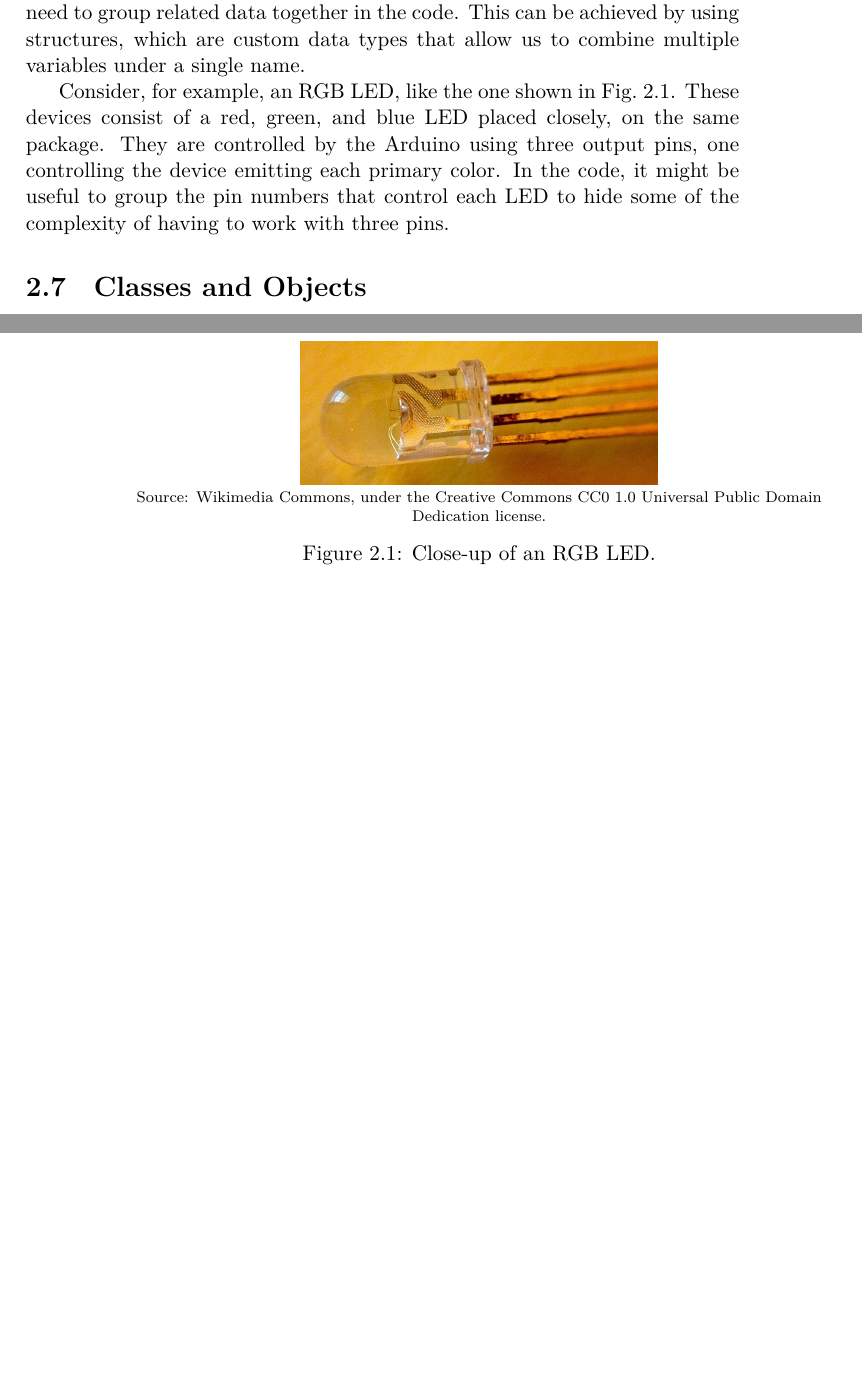
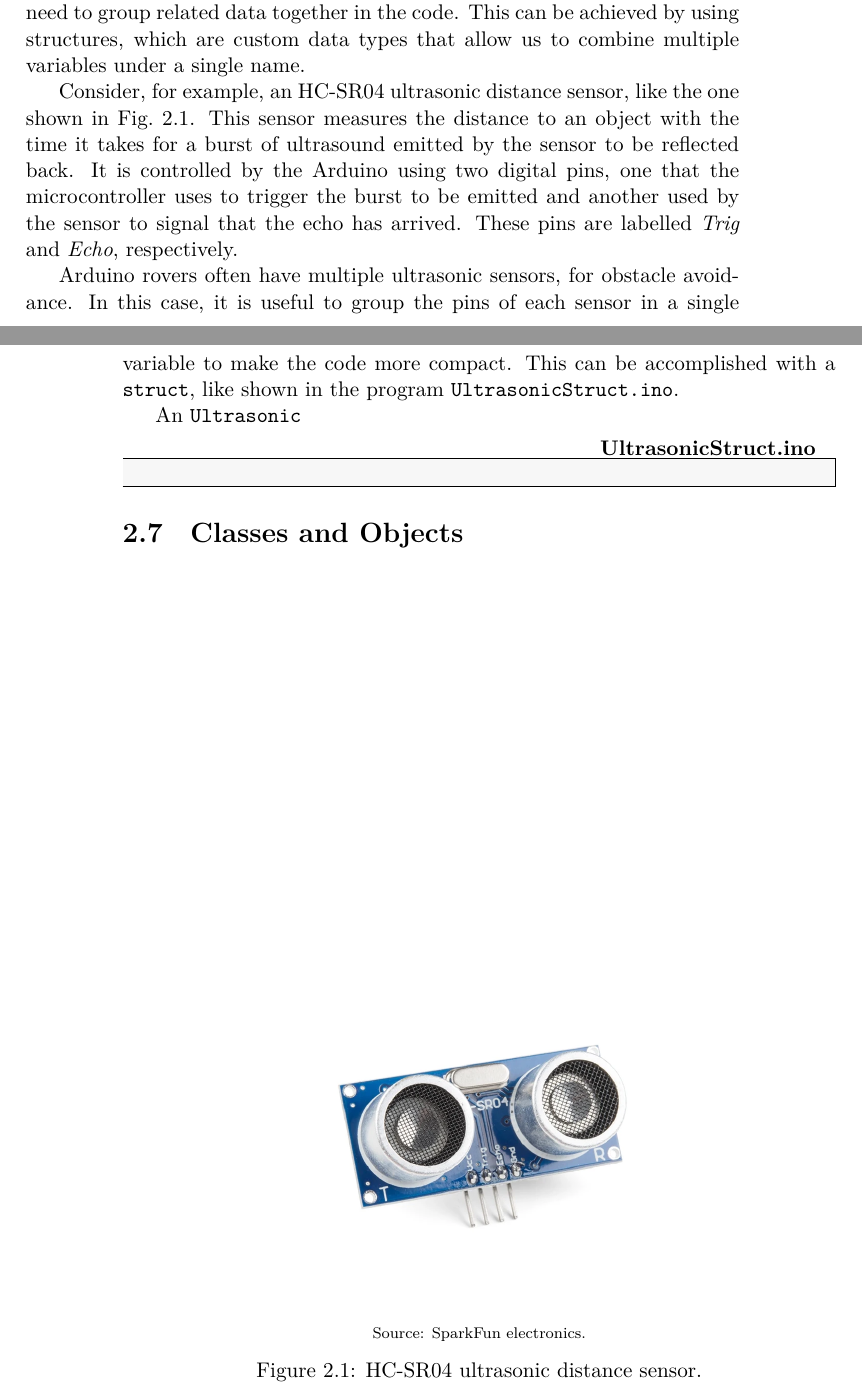
Before and after one commit to dimasad/arduino-book, a LaTeX thesis (main.tex, which reads programming-basics.tex): two parts of pages 29 and 30 of 31, joined at a grey line, cut so that both start at the same text, the shorter picture padded with empty space. Compiled offline with XeLaTeX.

Commit message:
Expanded and changed struct section.

```diff
--- a/programming-basics.tex
+++ b/programming-basics.tex
@@ -411,18 +411,25 @@ This can be achieved by using structures, which are custom data types that allow
 
 \begin{figure}[b]
   \centering
-  \includegraphics[width=0.5\textwidth]{img/RGB_led_detail.jpg}
+  \includegraphics[width=0.5\textwidth]{img/hc-sr04.jpg}
   \\ \scriptsize
-  Source: \href{https://commons.wikimedia.org/wiki/File%3ARGB_led_detail.jpg}{Wikimedia Commons}, under the \href{https://creativecommons.org/publicdomain/zero/1.0/deed.en}{Creative Commons CC0 1.0 Universal Public Domain Dedication} license.
-  \caption{Close-up of an RGB LED.}
-  \label{fig:rgb-led}
+  Source: \href{https://www.sparkfun.com/ultrasonic-distance-sensor-hc-sr04.html}{SparkFun electronics}.
+  \caption{HC-SR04 ultrasonic distance sensor.}
+  \label{fig:hc-sr04}
 \end{figure}
 
-Consider, for example, an RGB LED, like the one shown in Fig.~\ref{fig:rgb-led}.
-These devices consist of a red, green, and blue LED placed closely, on the same package.
-They are controlled by the Arduino using three output pins, one controlling the device emitting each primary color.
-In the code, it might be useful to group the pin numbers that control each LED to hide some of the complexity of having to work with three pins.
+Consider, for example, an HC-SR04 ultrasonic distance sensor, like the one shown in Fig.~\ref{fig:hc-sr04}.
+This sensor measures the distance to an object with the time it takes for a burst of ultrasound emitted by the sensor to be reflected back.
+It is controlled by the Arduino using two digital pins, one that the microcontroller uses to trigger the burst to be emitted and another used by the sensor to signal that the echo has arrived.
+These pins are labelled \emph{Trig} and \emph{Echo}, respectively.
 
+Arduino rovers often have multiple ultrasonic sensors, for obstacle avoidance.
+In this case, it is useful to group the pins of each sensor in a single variable to make the code more compact.
+This can be accomplished with a \texttt{struct}, like shown in the program \texttt{UltrasonicStruct.ino}.
+
+An \texttt{Ultrasonic}
+
+\inofile{UltrasonicStruct.ino}
 \section{Classes and Objects}
 
 
```
Also changed, not shown: img/hc-sr04.jpg (added), 1 other file.
